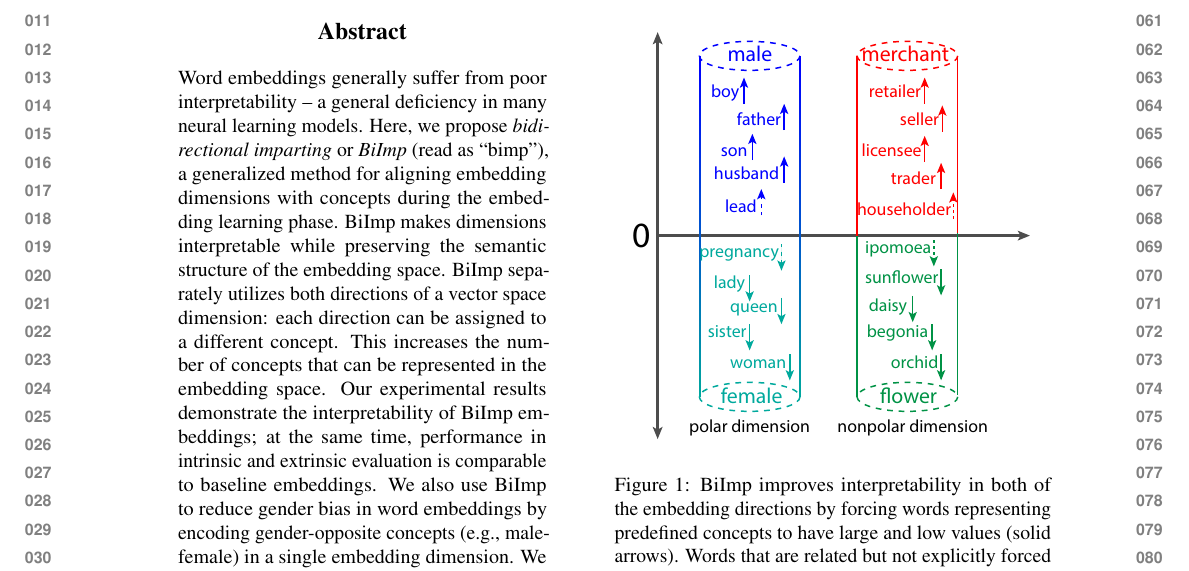
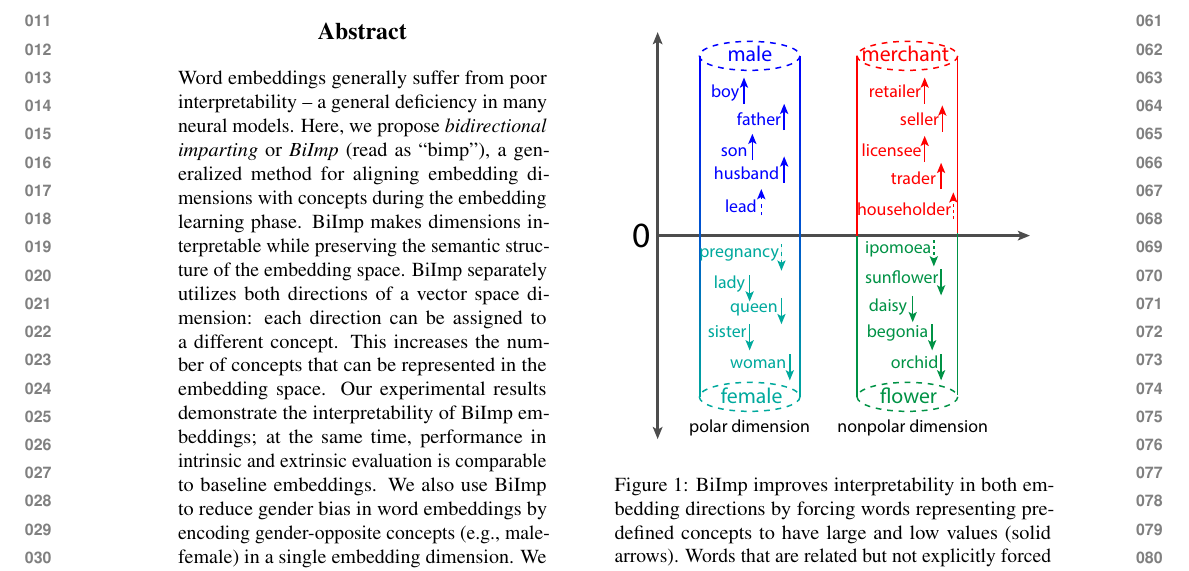
Before and after one commit to henrikhenrikg/impartinterpretability, a LaTeX paper (impart_ACL.tex): part of page 1 of 15, cut so that both start at the same text. Compiled offline with pdfLaTeX.

Commit message:
empty commit message

```diff
--- a/impart_ACL.tex
+++ b/impart_ACL.tex
@@ -94,7 +94,7 @@
 \begin{abstract}
   Word embeddings
   generally suffer from poor interpretability -- a general
-  deficiency in many neural learning models.
+  deficiency in many neural models.
   Here, we propose \emph{bidirectional imparting} or
 \emph{\proposedmethod} (read as ``bimp''), a generalized method for aligning embedding
 dimensions with concepts during the embedding learning
@@ -126,7 +126,9 @@
 \begin{figure}[!h]
     \centering
     \includegraphics[width=7.5cm]{Figures/impart_figure_real.pdf}
-    \caption{\proposedmethod{} improves interpretability in both of the embedding directions by forcing words representing predefined concepts to have large and low values (solid arrows). Words that are related but not explicitly forced are also indirectly pushed (dashed arrows).}
+    \caption{\proposedmethod{} improves interpretability in
+      both embedding directions by
+      forcing words representing predefined concepts to have large and low values (solid arrows). Words that are related but not explicitly forced are also indirectly pushed (dashed arrows).}
     \label{fig:bi_imp}
 \end{figure}
 
```
